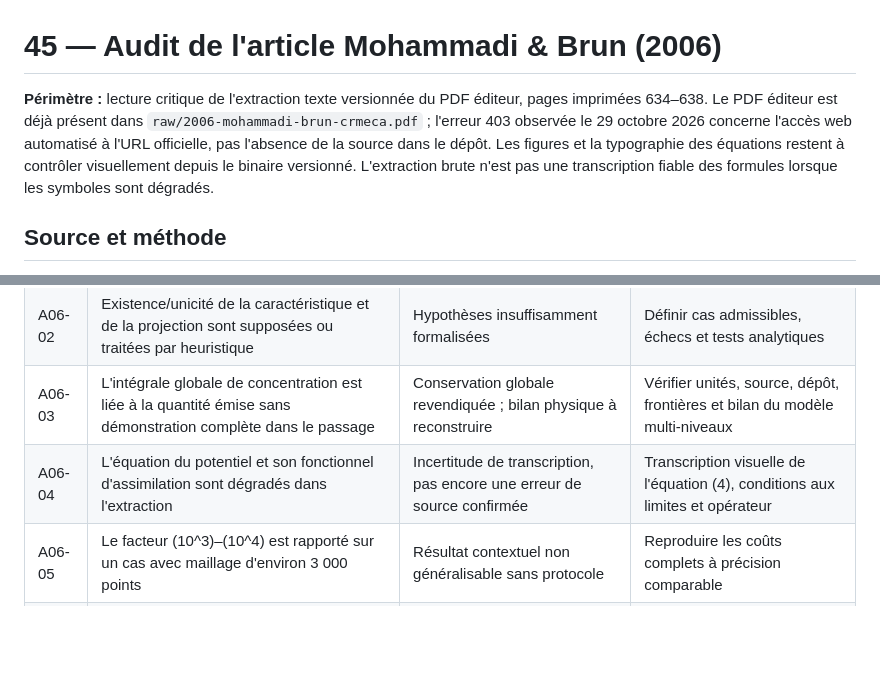
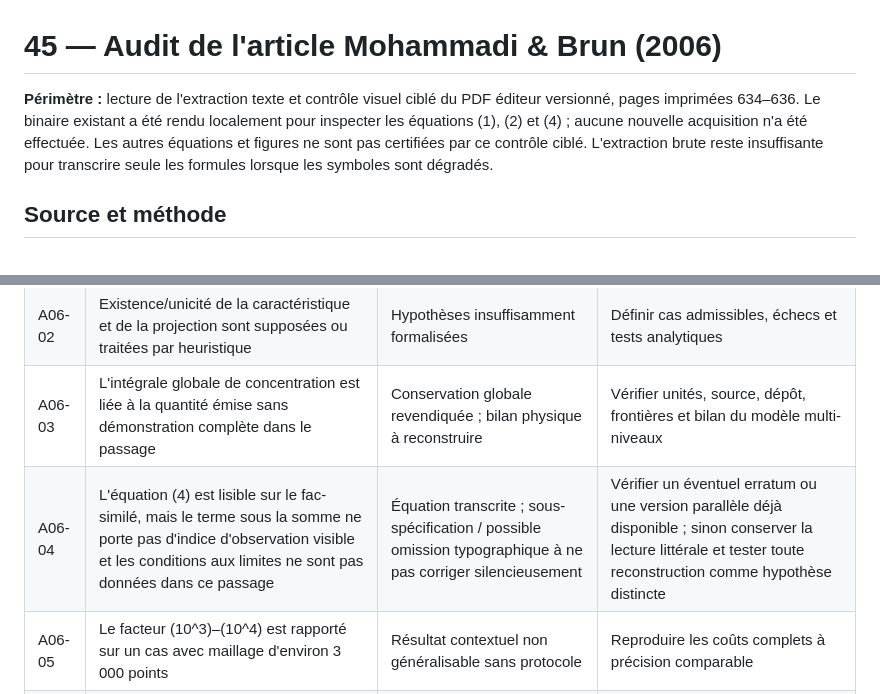
Before and after one commit to JM-Brun/J-DriftX, a Markdown page: docs/45-audit-article-mohammadi-brun-2006.md, 2 parts joined by grey strips. GitHub-like rendering; blank space fills up the shorter version.

```diff
--- a/docs/45-audit-article-mohammadi-brun-2006.md
+++ b/docs/45-audit-article-mohammadi-brun-2006.md
@@ -1,6 +1,6 @@
 # 45 — Audit de l'article Mohammadi & Brun (2006)
 
-**Périmètre :** lecture critique de l'extraction texte versionnée du PDF éditeur, pages imprimées 634–638. Le PDF éditeur est déjà présent dans `raw/2006-mohammadi-brun-crmeca.pdf` ; l'erreur 403 observée le 29 octobre 2026 concerne l'accès web automatisé à l'URL officielle, pas l'absence de la source dans le dépôt. Les figures et la typographie des équations restent à contrôler visuellement depuis le binaire versionné. L'extraction brute n'est pas une transcription fiable des formules lorsque les symboles sont dégradés.
+**Périmètre :** lecture de l'extraction texte et contrôle visuel ciblé du PDF éditeur versionné, pages imprimées 634–636. Le binaire existant a été rendu localement pour inspecter les équations (1), (2) et (4) ; aucune nouvelle acquisition n'a été effectuée. Les autres équations et figures ne sont pas certifiées par ce contrôle ciblé. L'extraction brute reste insuffisante pour transcrire seule les formules lorsque les symboles sont dégradés.
 
 ## Source et méthode
 
@@ -94,7 +102,7 @@ Le papier indique également que les campagnes de mesure nécessaires à la vali
 | A06-01 | La pseudo-distance ne vérifie pas nécessairement séparation, symétrie ou inégalité triangulaire | Limite structurelle explicitement reconnue, pas une faute | Préserver le caractère orienté ; définir précisément le domaine d'usage |
 | A06-02 | Existence/unicité de la caractéristique et de la projection sont supposées ou traitées par heuristique | Hypothèses insuffisamment formalisées | Définir cas admissibles, échecs et tests analytiques |
 | A06-03 | L'intégrale globale de concentration est liée à la quantité émise sans démonstration complète dans le passage | Conservation globale revendiquée ; bilan physique à reconstruire | Vérifier unités, source, dépôt, frontières et bilan du modèle multi-niveaux |
-| A06-04 | L'équation du potentiel et son fonctionnel d'assimilation sont dégradés dans l'extraction | Incertitude de transcription, pas encore une erreur de source confirmée | Transcription visuelle de l'équation (4), conditions aux limites et opérateur |
+| A06-04 | L'équation (4) est lisible sur le fac-similé, mais le terme sous la somme ne porte pas d'indice d'observation visible et les conditions aux limites ne sont pas données dans ce passage | Équation transcrite ; sous-spécification / possible omission typographique à ne pas corriger silencieusement | Vérifier un éventuel erratum ou une version parallèle déjà disponible ; sinon conserver la lecture littérale et tester toute reconstruction comme hypothèse distincte |
 | A06-05 | Le facteur (10^3)–(10^4) est rapporté sur un cas avec maillage d'environ 3 000 points | Résultat contextuel non généralisable sans protocole | Reproduire les coûts complets à précision comparable |
 | A06-06 | Le papier annonce une validation terrain future | Limite de preuve historique explicite | Ne pas présenter les figures synthétiques comme validation terrain |
 
```
Also changed, not shown: other parts of docs/45-audit-article-mohammadi-brun-2006.md (+17 -9 lines).
